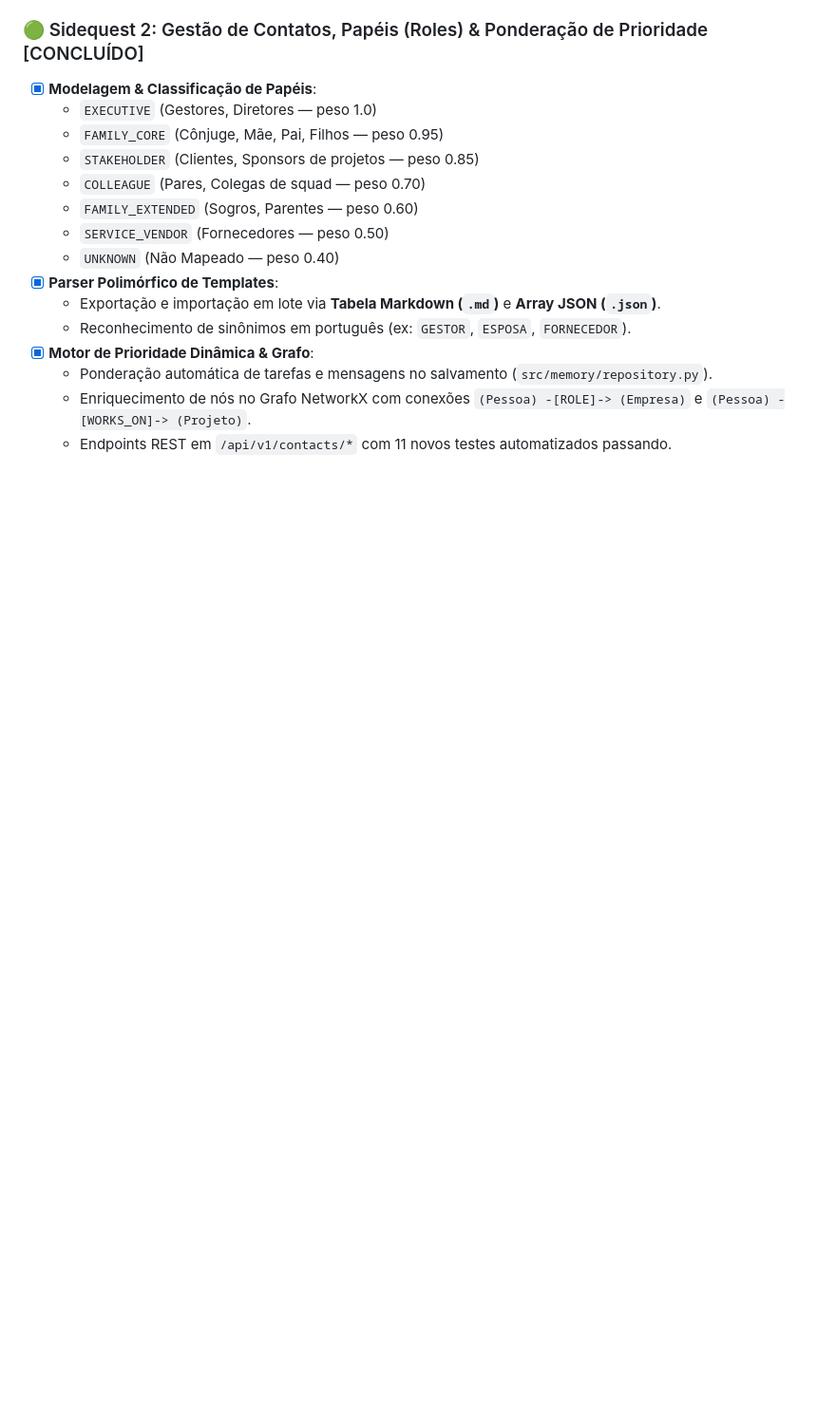
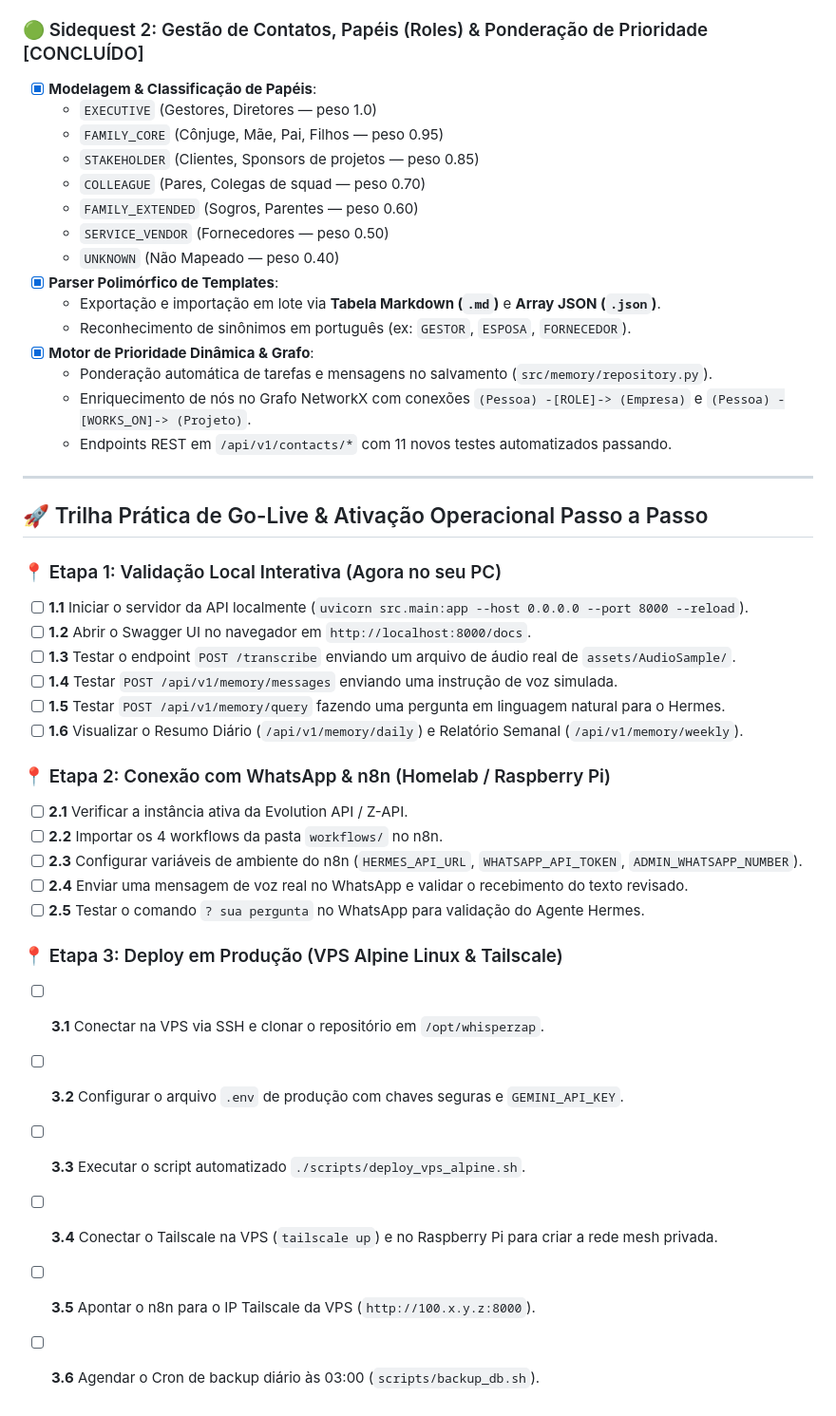
Before and after one commit to brunocorisco86/whisperzap, a Markdown page: ROADMAP.md, the part around the change. Shown at 95% size. Rendered like a GitHub page; blank space fills up the shorter version.

Commit message:
docs: Adiciona Trilha Prática de Go-Live passo a passo no ROADMAP.md

```diff
--- a/ROADMAP.md
+++ b/ROADMAP.md
@@ -121,3 +121,30 @@ FASE 6: Deploy em Produção (VPS Alpine Linux + Raspberry Pi 3B) [CONCLUÍDO]
   - Ponderação automática de tarefas e mensagens no salvamento (`src/memory/repository.py`).
   - Enriquecimento de nós no Grafo NetworkX com conexões `(Pessoa) -[ROLE]-> (Empresa)` e `(Pessoa) -[WORKS_ON]-> (Projeto)`.
   - Endpoints REST em `/api/v1/contacts/*` com 11 novos testes automatizados passando.
+
+---
+
+## 🚀 Trilha Prática de Go-Live & Ativação Operacional Passo a Passo
+
+### 📍 Etapa 1: Validação Local Interativa (Agora no seu PC)
+- [ ] **1.1** Iniciar o servidor da API localmente (`uvicorn src.main:app --host 0.0.0.0 --port 8000 --reload`).
+- [ ] **1.2** Abrir o Swagger UI no navegador em `http://localhost:8000/docs`.
+- [ ] **1.3** Testar o endpoint `POST /transcribe` enviando um arquivo de áudio real de `assets/AudioSample/`.
+- [ ] **1.4** Testar `POST /api/v1/memory/messages` enviando uma instrução de voz simulada.
+- [ ] **1.5** Testar `POST /api/v1/memory/query` fazendo uma pergunta em linguagem natural para o Hermes.
+- [ ] **1.6** Visualizar o Resumo Diário (`/api/v1/memory/daily`) e Relatório Semanal (`/api/v1/memory/weekly`).
+
+### 📍 Etapa 2: Conexão com WhatsApp & n8n (Homelab / Raspberry Pi)
+- [ ] **2.1** Verificar a instância ativa da Evolution API / Z-API.
+- [ ] **2.2** Importar os 4 workflows da pasta `workflows/` no n8n.
+- [ ] **2.3** Configurar variáveis de ambiente do n8n (`HERMES_API_URL`, `WHATSAPP_API_TOKEN`, `ADMIN_WHATSAPP_NUMBER`).
+- [ ] **2.4** Enviar uma mensagem de voz real no WhatsApp e validar o recebimento do texto revisado.
+- [ ] **2.5** Testar o comando `? sua pergunta` no WhatsApp para validação do Agente Hermes.
+
+### 📍 Etapa 3: Deploy em Produção (VPS Alpine Linux & Tailscale)
+- [ ] **3.1** Conectar na VPS via SSH e clonar o repositório em `/opt/whisperzap`.
+- [ ] **3.2** Configurar o arquivo `.env` de produção com chaves seguras e `GEMINI_API_KEY`.
+- [ ] **3.3** Executar o script automatizado `./scripts/deploy_vps_alpine.sh`.
+- [ ] **3.4** Conectar o Tailscale na VPS (`tailscale up`) e no Raspberry Pi para criar a rede mesh privada.
+- [ ] **3.5** Apontar o n8n para o IP Tailscale da VPS (`http://100.x.y.z:8000`).
+- [ ] **3.6** Agendar o Cron de backup diário às 03:00 (`scripts/backup_db.sh`).
```
